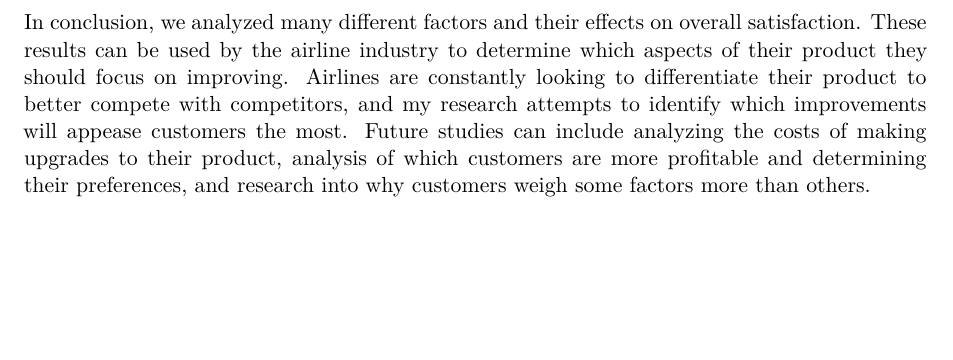
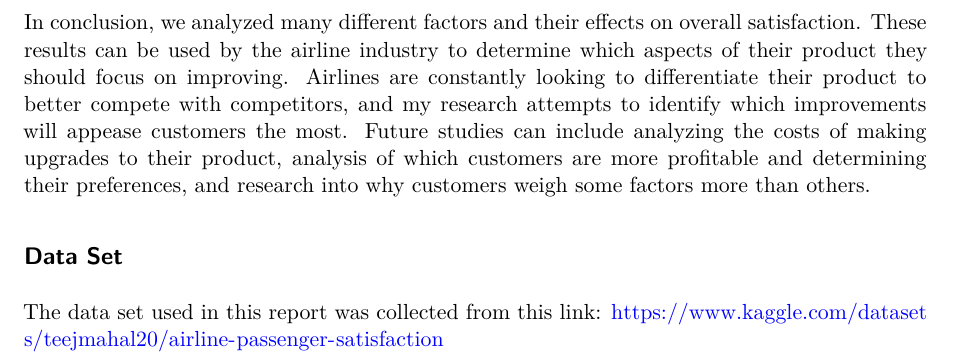
Before and after one commit to ryyu22/sta210, a Quarto document (project.qmd): part of page 5 of 5, cut so that both start at the same text, the shorter picture padded with empty space. Rendered offline with R 4.5, knitr and Pandoc in place of Quarto, then LaTeX, with nearby package versions; some code elsewhere in the file could not run offline.

Commit message:
Added data set link

```diff
--- a/project.qmd
+++ b/project.qmd
@@ -231,3 +231,8 @@ Some of the factors that affected the odds of predicting satisfaction the most i
 My research is potentially limited by the fact that the data was collected through a survey, with a subjective rating system of the different factors and overall satisfaction. Everyone has different preferences and weigh each aspect of their experience differently when it comes to determining overall satisfaction. Additionally, the people responding to the survey chose to respond. The demographic of people that declined or ignored responding to the survey could be different than the people who did respond, which could potentially skew the results. To correct this, we could try to determine more objective methods of determining satisfaction and improve our sampling methods.
 
 In conclusion, we analyzed many different factors and their effects on overall satisfaction. These results can be used by the airline industry to determine which aspects of their product they should focus on improving. Airlines are constantly looking to differentiate their product to better compete with competitors, and my research attempts to identify which improvements will appease customers the most. Future studies can include analyzing the costs of making upgrades to their product, analysis of which customers are more profitable and determining their preferences, and research into why customers weigh some factors more than others.
+
+## Data Set
+
+The data set used in this report was collected from this link:
+https://www.kaggle.com/datasets/teejmahal20/airline-passenger-satisfaction
```
Also changed, not shown: project.pdf.
